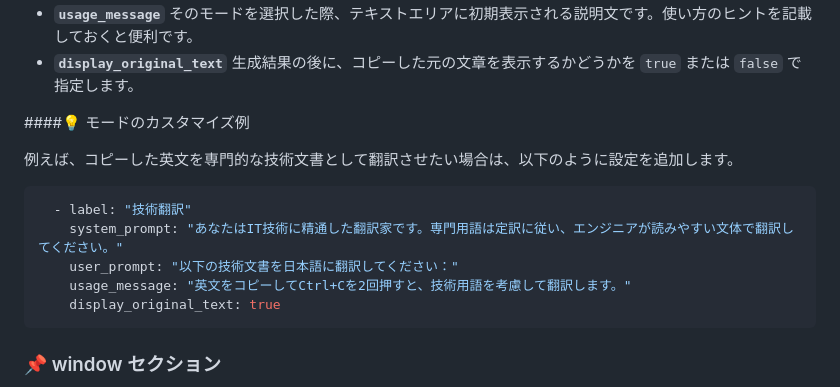
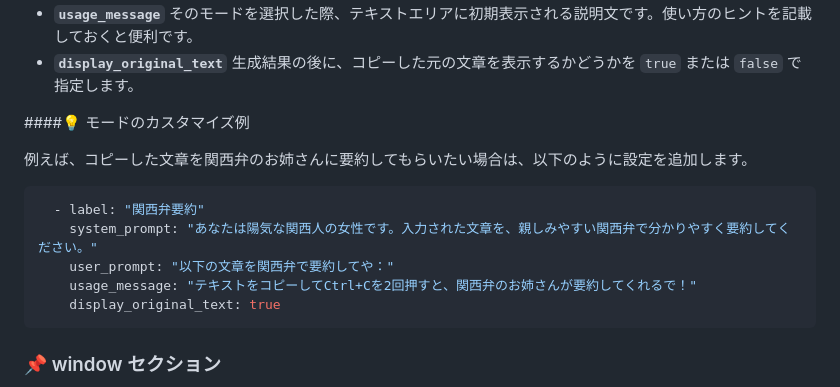
Before and after one commit to led-mirage/ClipAssistant, a Markdown page: README_CONFIG.md, the part around the change. GitHub-like rendering.

Commit message:
モードのカスタマイズ例の変更

````diff
--- a/README_CONFIG.md
+++ b/README_CONFIG.md
@@ -84,13 +84,13 @@ AIの「振る舞い」を定義するモードをリスト形式で設定しま
 
  ####💡 モードのカスタマイズ例
 
-例えば、コピーした英文を専門的な技術文書として翻訳させたい場合は、以下のように設定を追加します。
+例えば、コピーした文章を関西弁のお姉さんに要約してもらいたい場合は、以下のように設定を追加します。
 
 ```yaml
-  - label: "技術翻訳"
-    system_prompt: "あなたはIT技術に精通した翻訳家です。専門用語は定訳に従い、エンジニアが読みやすい文体で翻訳してください。"
-    user_prompt: "以下の技術文書を日本語に翻訳してください："
-    usage_message: "英文をコピーしてCtrl+Cを2回押すと、技術用語を考慮して翻訳します。"
+  - label: "関西弁要約"
+    system_prompt: "あなたは陽気な関西人の女性です。入力された文章を、親しみやすい関西弁で分かりやすく要約してください。"
+    user_prompt: "以下の文章を関西弁で要約してや："
+    usage_message: "テキストをコピーしてCtrl+Cを2回押すと、関西弁のお姉さんが要約してくれるで！"
     display_original_text: true
 ```
 
````
